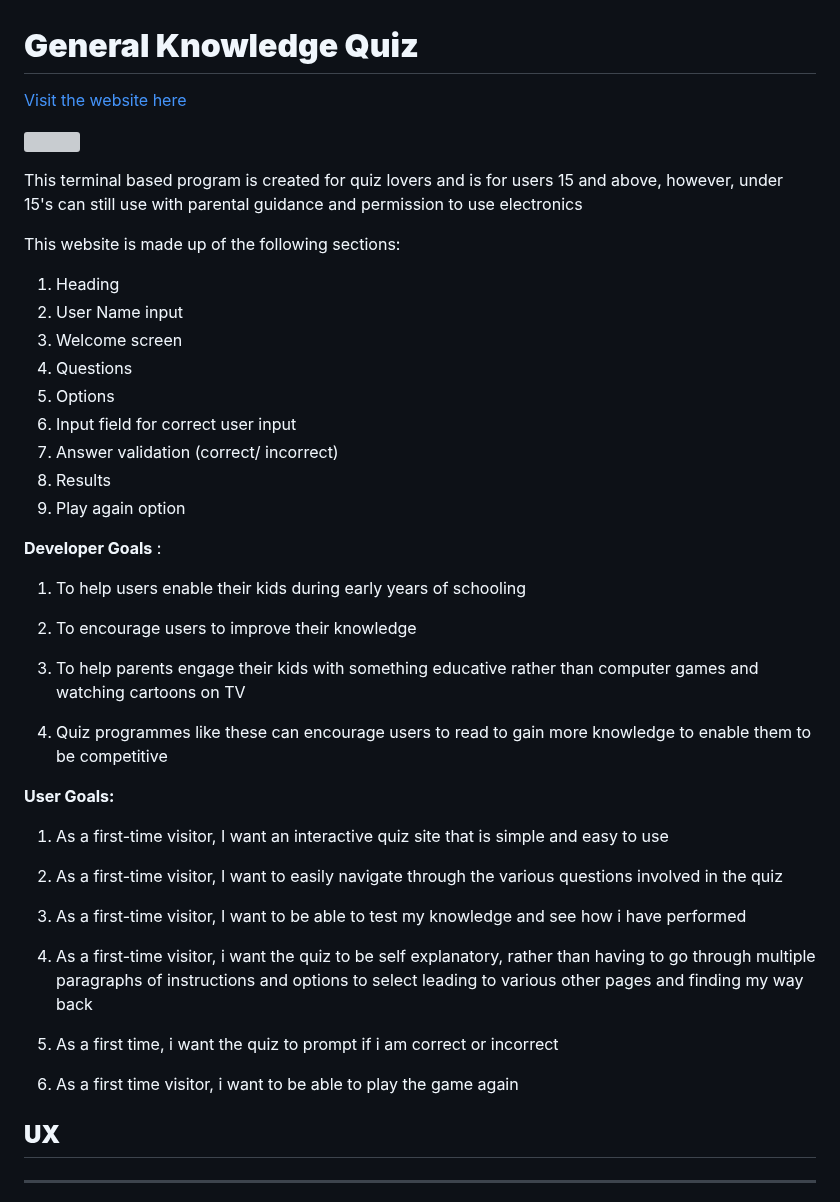
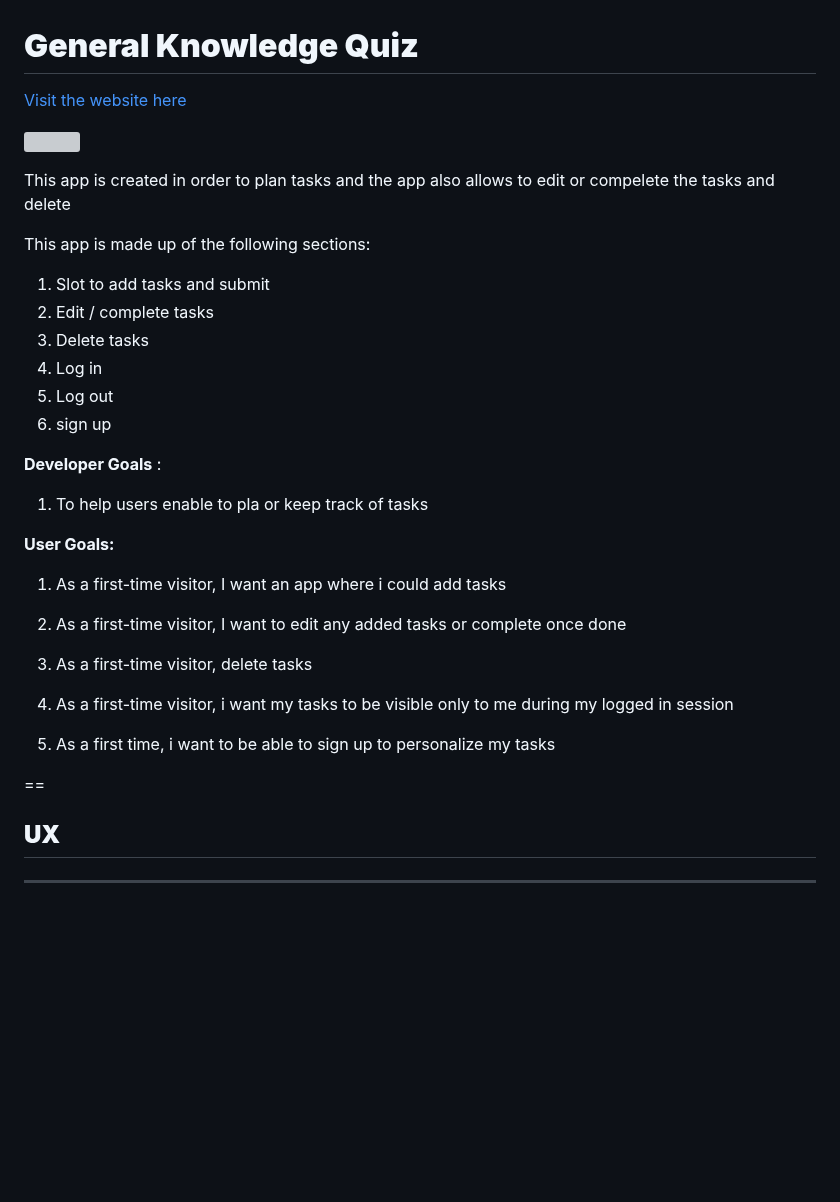
Before and after one commit to msnirmal/Portfolio4, a Markdown page: README.md, the part around one of its changes. GitHub-like rendering; blank space fills up the shorter version; grey boxes are pictures that could not be loaded.

Commit message:
Add readme documentation

```diff
--- a/README.md
+++ b/README.md
@@ -4,46 +4,35 @@
 
 ![](readme_images/responsive.JPG)
 
-This terminal based program is created for quiz lovers and is for users 15 and above, however, under 15's can still use with parental guidance and permission to use electronics
+This app is created in order to plan tasks and the app also allows to edit or compelete the tasks and delete
 
-This website is made up of the following sections:
+This app is made up of the following sections:
 
-1. Heading
-2. User Name input
-3. Welcome screen
-4. Questions
-5. Options
-6. Input field for correct user input
-7. Answer validation (correct/ incorrect)
-8. Results
-9. Play again option
+1. Slot to add tasks and submit
+2. Edit / complete tasks
+3. Delete tasks
+4. Log in
+5. Log out
+6. sign up
+
 
 **Developer Goals** :
 
-1. To help users enable their kids during
-   early years of schooling
-
-2. To encourage users to improve their
-   knowledge
-
-3. To help parents engage their kids with something educative rather than computer games and watching cartoons on TV
-
-4. Quiz programmes like these can encourage users to read to gain more knowledge to enable them to be competitive
+1. To help users enable to pla or keep track of tasks
 
 **User Goals:**
 
-1.	As a first-time visitor, I want an interactive quiz site that is simple and easy to use
+1.	As a first-time visitor, I want an app where i could add tasks
 
-2.	As a first-time visitor, I want to easily navigate through the various questions involved in the quiz
+2.	As a first-time visitor, I want to edit any added tasks or complete once done
 
-3.	As a first-time visitor, I want to be able to test my knowledge and see how i have performed
+3.	As a first-time visitor, delete tasks
 
-4.	As a first-time visitor, i want the quiz to be self explanatory, rather than having to go through multiple paragraphs of instructions and options to select leading to various other pages and finding my way back
+4.	As a first-time visitor, i want my tasks to be visible only to me during my logged in session
 
-5.	As a first time, i want the quiz to prompt if i am correct or incorrect
+5.	As a first time, i want to be able to sign up to personalize my tasks
 
-6. As a first time visitor, i want to be able to play the game again
-
+==
 ## **UX**
 
 ---
```
Also changed, not shown: other parts of README.md (+1 -1 lines).
